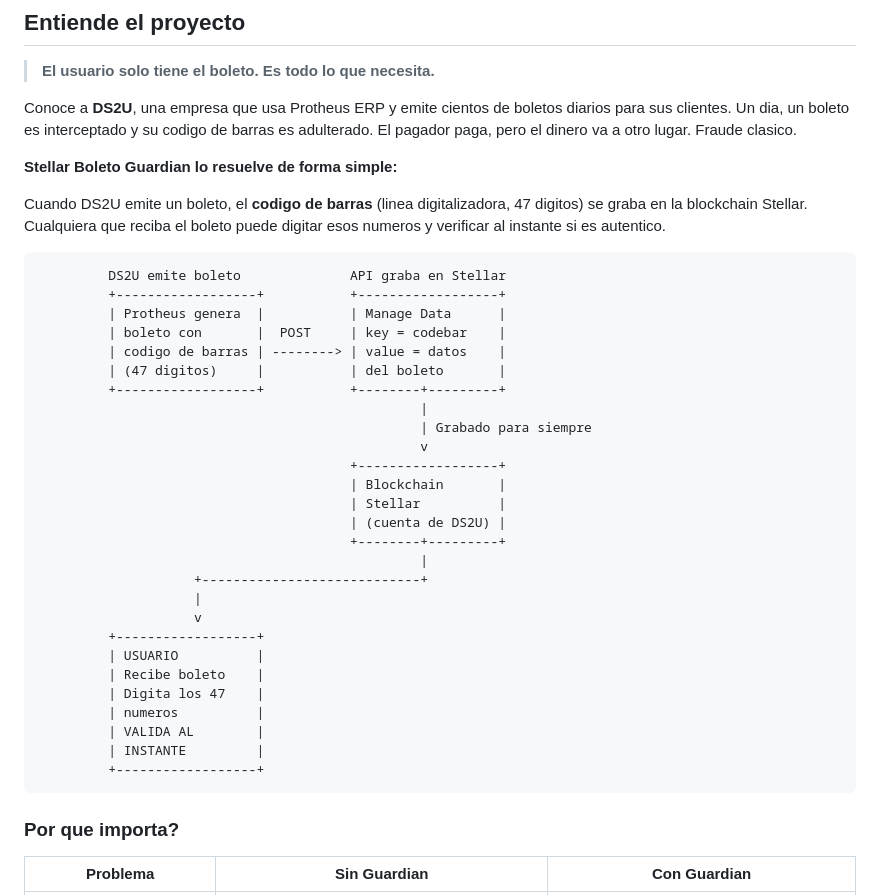
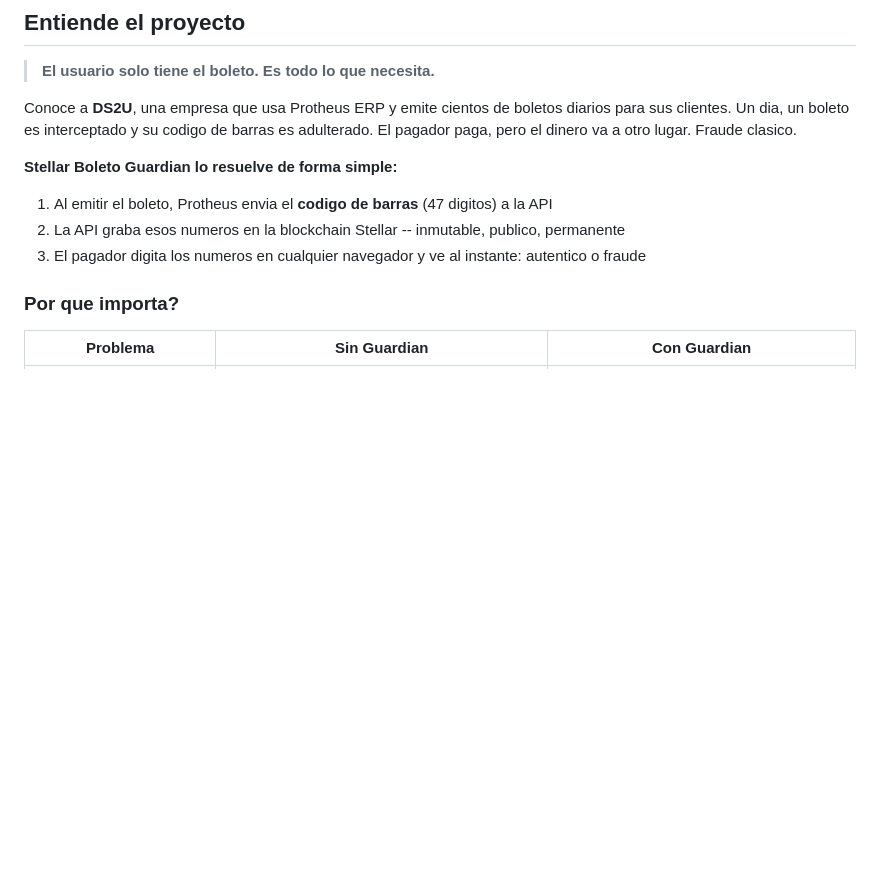
Before and after one commit to SilvaCleverson/stellar_boleto_guardian, a Markdown page: README.es.md, the part around the change. Rendered like a GitHub page; blank space fills up the shorter version.

````diff
--- a/README.es.md
+++ b/README.es.md
@@ -23,37 +23,9 @@ Conoce a **DS2U**, una empresa que usa Protheus ERP y emite cientos de boletos d
 
 **Stellar Boleto Guardian lo resuelve de forma simple:**
 
-Cuando DS2U emite un boleto, el **codigo de barras** (linea digitalizadora, 47 digitos) se graba en la blockchain Stellar. Cualquiera que reciba el boleto puede digitar esos numeros y verificar al instante si es autentico.
-
-```
-         DS2U emite boleto              API graba en Stellar
-         +------------------+           +------------------+
-         | Protheus genera  |           | Manage Data      |
-         | boleto con       |  POST     | key = codebar    |
-         | codigo de barras | --------> | value = datos    |
-         | (47 digitos)     |           | del boleto       |
-         +------------------+           +--------+---------+
-                                                 |
-                                                 | Grabado para siempre
-                                                 v
-                                        +------------------+
-                                        | Blockchain       |
-                                        | Stellar          |
-                                        | (cuenta de DS2U) |
-                                        +--------+---------+
-                                                 |
-                    +----------------------------+
-                    |
-                    v
-         +------------------+
-         | USUARIO          |
-         | Recibe boleto    |
-         | Digita los 47    |
-         | numeros          |
-         | VALIDA AL        |
-         | INSTANTE         |
-         +------------------+
-```
+1. Al emitir el boleto, Protheus envia el **codigo de barras** (47 digitos) a la API
+2. La API graba esos numeros en la blockchain Stellar -- inmutable, publico, permanente
+3. El pagador digita los numeros en cualquier navegador y ve al instante: autentico o fraude
 
 ### Por que importa?
 
````
Also changed, not shown: README.en.md (+3 -31 lines), README.pt-BR.md (+3 -30 lines).
